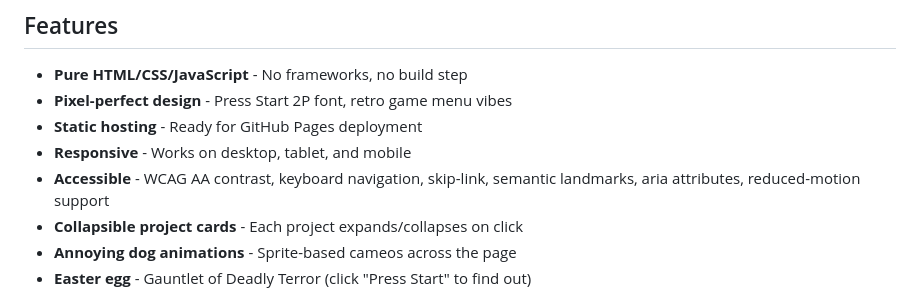
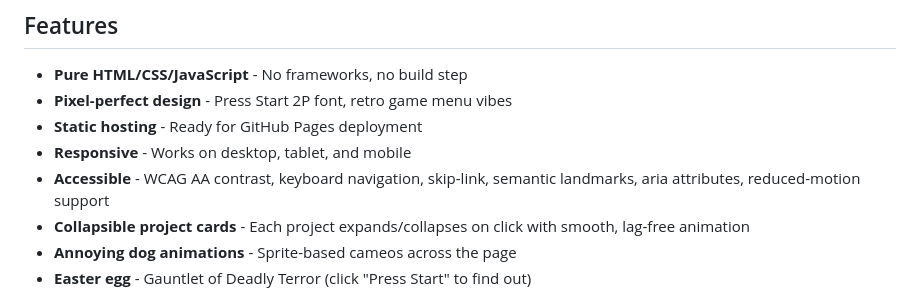
Before and after one commit to dcmshi/dcmshi.github.io, a Markdown page: README.md, the part around the change. GitHub-like rendering.

Commit message:
Update README to note smooth accordion animation

```diff
--- a/README.md
+++ b/README.md
@@ -11,7 +11,7 @@ A retro pixel-art inspired personal portfolio website with an Undertale/Deltarun
 - **Static hosting** - Ready for GitHub Pages deployment
 - **Responsive** - Works on desktop, tablet, and mobile
 - **Accessible** - WCAG AA contrast, keyboard navigation, skip-link, semantic landmarks, aria attributes, reduced-motion support
-- **Collapsible project cards** - Each project expands/collapses on click
+- **Collapsible project cards** - Each project expands/collapses on click with smooth, lag-free animation
 - **Annoying dog animations** - Sprite-based cameos across the page
 - **Easter egg** - Gauntlet of Deadly Terror (click "Press Start" to find out)
 
```
